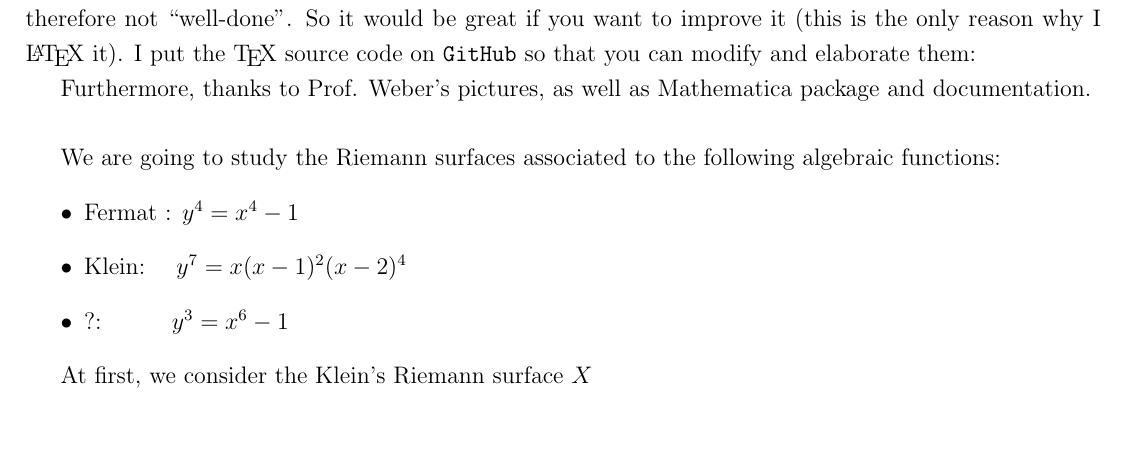
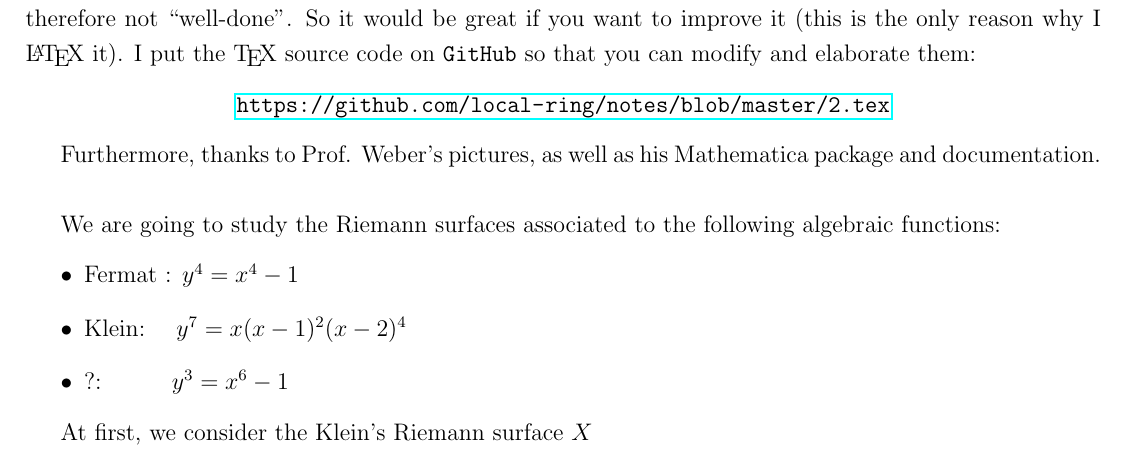
Before and after one commit to local-ring/notes, a LaTeX document (main.tex, which reads 2.tex): part of page 1 of 4, cut so that both start at the same text. Compiled offline with pdfLaTeX.

Commit message:
Update 2.tex

```diff
--- a/2.tex
+++ b/2.tex
@@ -1,6 +1,8 @@
-Fisrt of all, I would like to say that I don't think I understand the lecture very well and this notes is therefore not ``well-done''. So it would be great if you want to improve it (this is the only reason why I \LaTeX{} it). I put the \TeX{} source code on \texttt{GitHub} so that you can modify and elaborate them:
+Fisrt of all, I would like to say that I don't think I understand the lecture very well and this notes is therefore not ``well-done''. So it would be great if you want to improve it (this is the only reason why I \LaTeX{} it). I put the \TeX{} source code on \texttt{GitHub} so that you can modify and elaborate them:\begin{center}
+ \url{https://github.com/local-ring/notes/blob/master/2.tex}
+\end{center}
 
-Furthermore, thanks to Prof. Weber's pictures, as well as Mathematica package and documentation.\\
+Furthermore, thanks to Prof. Weber's pictures, as well as his Mathematica package and documentation.\\
 \par
 
 
```
